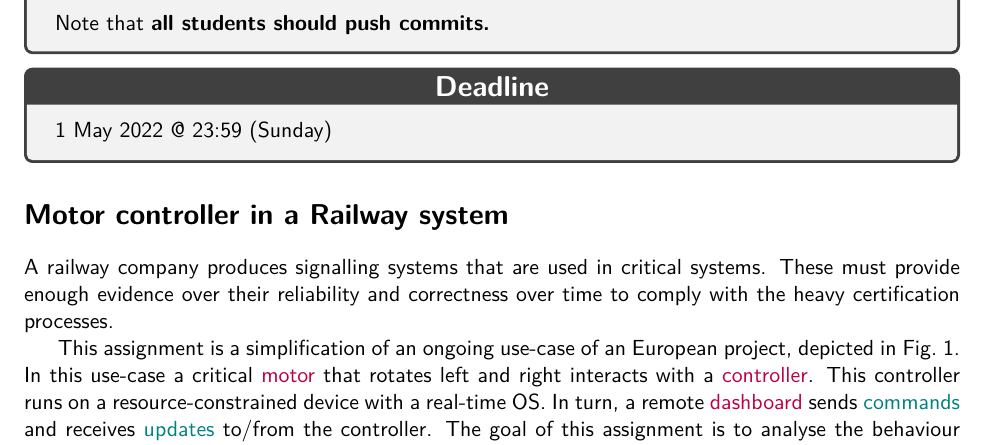
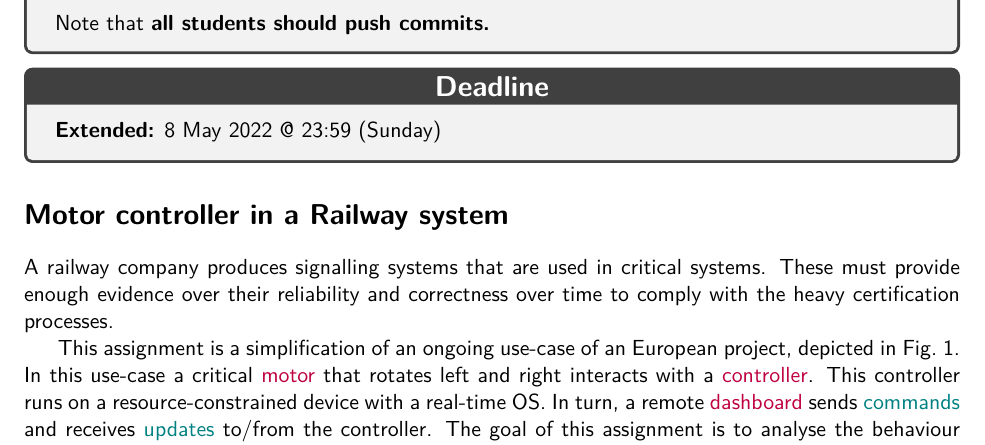
Before and after one commit to cister-labs/fvoca2122, a LaTeX problem sheet (assignments/tp1.tex): part of page 1 of 3, cut so that both start at the same text. Compiled offline with pdfLaTeX.

Commit message:
extended tp1 deadline

```diff
--- a/assignments/tp1.tex
+++ b/assignments/tp1.tex
@@ -37,7 +37,7 @@
 }
 
 \descrbox{Deadline}{
-  1 May 2022 @ 23:59 (Sunday)
+  \textbf{Extended:} 8 May 2022 @ 23:59 (Sunday)
 }
 
 
```
Also changed, not shown: assignments/tp1.pdf.
